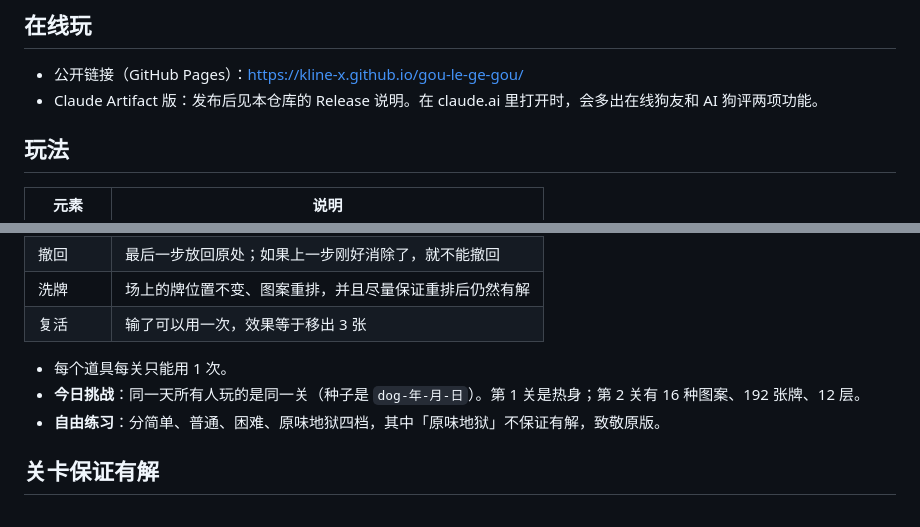
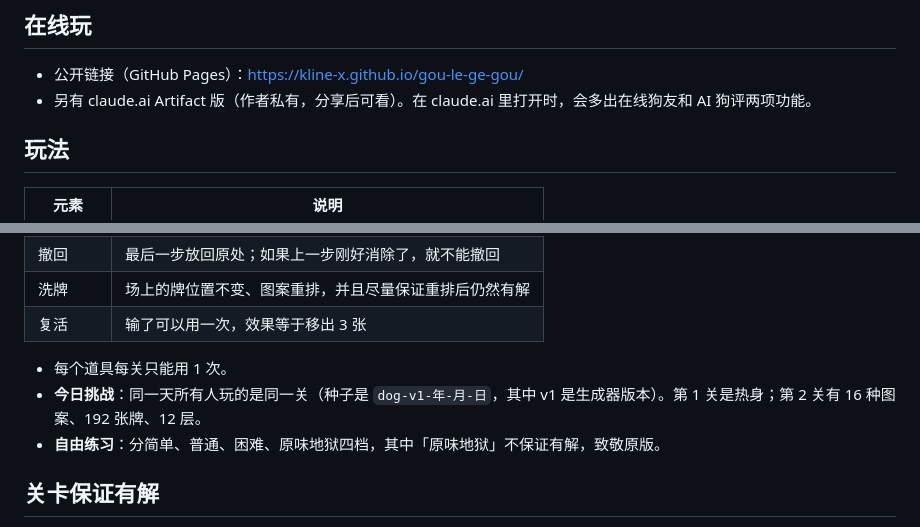
Before and after one commit to Kline-x/gou-le-ge-gou, a Markdown page: README.md, 2 parts joined by grey strips. Drawn GitHub-style.

Commit message:
docs: 设计文档与计划同步为实际实现（定稿难度参数、动画与队列、热更新现状等）
Co-Authored-By: Claude Opus 5.5 <noreply@anthropic.com>

```diff
--- a/README.md
+++ b/README.md
@@ -7,7 +7,7 @@
 ## 在线玩
 
 - 公开链接（GitHub Pages）：https://kline-x.github.io/gou-le-ge-gou/
-- Claude Artifact 版：发布后见本仓库的 Release 说明。在 claude.ai 里打开时，会多出在线狗友和 AI 狗评两项功能。
+- 另有 claude.ai Artifact 版（作者私有，分享后可看）。在 claude.ai 里打开时，会多出在线狗友和 AI 狗评两项功能。
 
 ## 玩法
 
@@ -21,7 +21,7 @@
 | 复活 | 输了可以用一次，效果等于移出 3 张 |
 
 - 每个道具每关只能用 1 次。
-- **今日挑战**：同一天所有人玩的是同一关（种子是 `dog-年-月-日`）。第 1 关是热身；第 2 关有 16 种图案、192 张牌、12 层。
+- **今日挑战**：同一天所有人玩的是同一关（种子是 `dog-v1-年-月-日`，其中 v1 是生成器版本）。第 1 关是热身；第 2 关有 16 种图案、192 张牌、12 层。
 - **自由练习**：分简单、普通、困难、原味地狱四档，其中「原味地狱」不保证有解，致敬原版。
 
 ## 关卡保证有解
```
Also changed, not shown: 1 other file.
